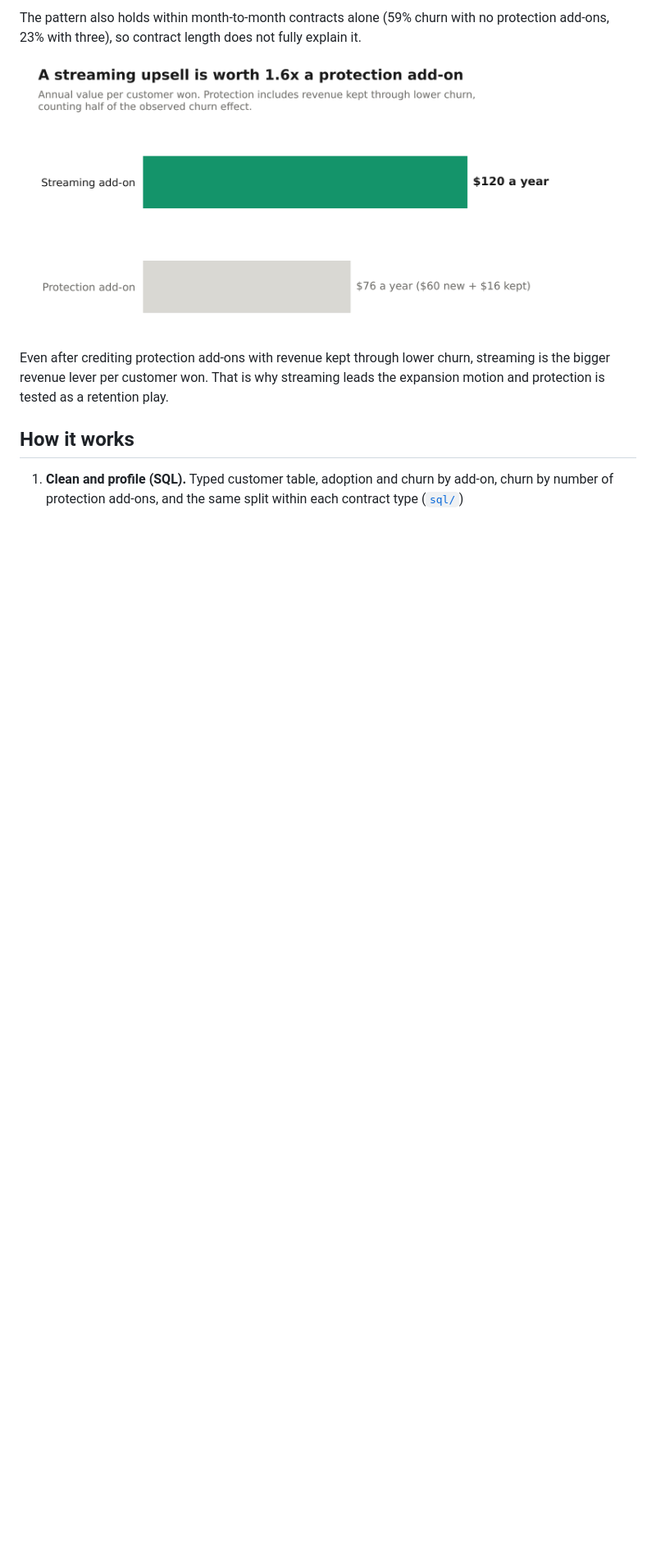
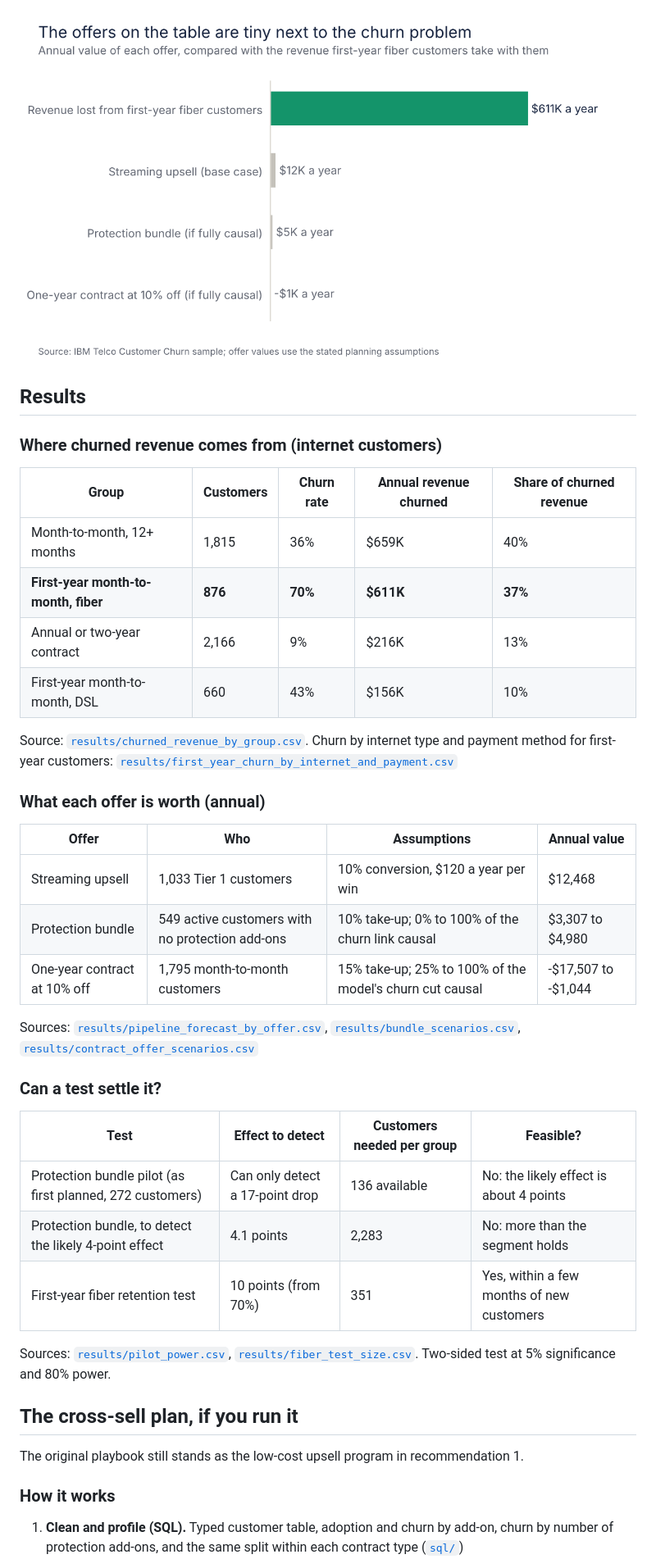
Before and after one commit to ekene-ok/saas-cross-sell-playbook, a Markdown page: README.md, the part around one of its changes. Shown at 82% size. Rendered like a GitHub page; pictures changed too: charts/02_offers_are_small.png (added); blank space fills up the shorter version.

Commit message:
Reframe around where the revenue is: churn concentration, offer values, test sizing, new charts

```diff
--- a/README.md
+++ b/README.md
@@ -30,11 +28,44 @@ Run two motions with different goals.
 
-The pattern also holds within month-to-month contracts alone (59% churn with no protection add-ons, 23% with three), so contract length does not fully explain it.
+![The offers on the table are tiny next to the churn problem](charts/02_offers_are_small.png)
 
-![A streaming upsell is worth 1.6x a protection add-on](charts/02_value_per_win.png)
+## Results
 
-Even after crediting protection add-ons with revenue kept through lower churn, streaming is the bigger revenue lever per customer won. That is why streaming leads the expansion motion and protection is tested as a retention play.
+### Where churned revenue comes from (internet customers)
 
-## How it works
+| Group | Customers | Churn rate | Annual revenue churned | Share of churned revenue |
+|---|---|---|---|---|
+| Month-to-month, 12+ months | 1,815 | 36% | $659K | 40% |
+| **First-year month-to-month, fiber** | **876** | **70%** | **$611K** | **37%** |
+| Annual or two-year contract | 2,166 | 9% | $216K | 13% |
+| First-year month-to-month, DSL | 660 | 43% | $156K | 10% |
+
+Source: [`results/churned_revenue_by_group.csv`](results/churned_revenue_by_group.csv). Churn by internet type and payment method for first-year customers: [`results/first_year_churn_by_internet_and_payment.csv`](results/first_year_churn_by_internet_and_payment.csv)
+
+### What each offer is worth (annual)
+
+| Offer | Who | Assumptions | Annual value |
+|---|---|---|---|
+| Streaming upsell | 1,033 Tier 1 customers | 10% conversion, $120 a year per win | $12,468 |
+| Protection bundle | 549 active customers with no protection add-ons | 10% take-up; 0% to 100% of the churn link causal | $3,307 to $4,980 |
+| One-year contract at 10% off | 1,795 month-to-month customers | 15% take-up; 25% to 100% of the model's churn cut causal | -$17,507 to -$1,044 |
+
+Sources: [`results/pipeline_forecast_by_offer.csv`](results/pipeline_forecast_by_offer.csv), [`results/bundle_scenarios.csv`](results/bundle_scenarios.csv), [`results/contract_offer_scenarios.csv`](results/contract_offer_scenarios.csv)
+
+### Can a test settle it?
+
+| Test | Effect to detect | Customers needed per group | Feasible? |
+|---|---|---|---|
+| Protection bundle pilot (as first planned, 272 customers) | Can only detect a 17-point drop | 136 available | No: the likely effect is about 4 points |
+| Protection bundle, to detect the likely 4-point effect | 4.1 points | 2,283 | No: more than the segment holds |
+| First-year fiber retention test | 10 points (from 70%) | 351 | Yes, within a few months of new customers |
+
+Sources: [`results/pilot_power.csv`](results/pilot_power.csv), [`results/fiber_test_size.csv`](results/fiber_test_size.csv). Two-sided test at 5% significance and 80% power.
+
+## The cross-sell plan, if you run it
+
+The original playbook still stands as the low-cost upsell program in recommendation 1.
+
+### How it works
 
 1. **Clean and profile (SQL).** Typed customer table, adoption and churn by add-on, churn by number of protection add-ons, and the same split within each contract type ([`sql/`](sql))
 2. **Recover the price list.** A linear regression of monthly charges on the services each customer holds recovers the list prices almost exactly (R² 0.999): $5.01 to $5.03 for protection add-ons, $9.96 to $9.97 for streaming
```
Also changed, not shown: other parts of README.md (+19 -27 lines), charts/01_where_churned_revenue_comes_from.png (added), 12 other files.
